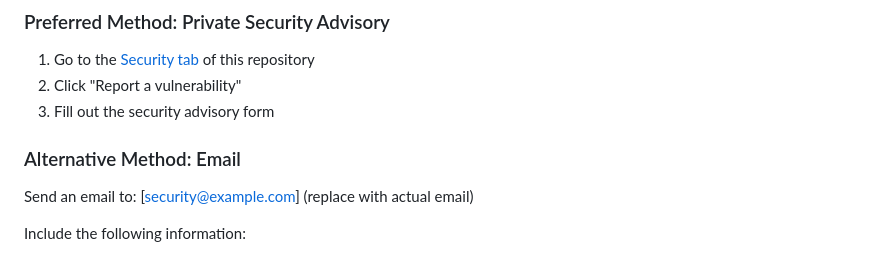
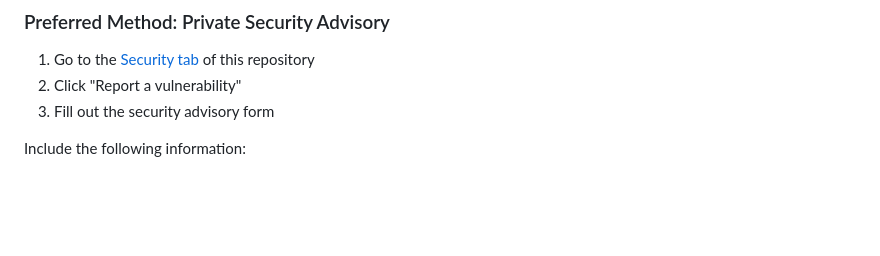
Before and after one commit to HaiNick/Shark-no-Ninsho-Mon, a Markdown page: .github/SECURITY_POLICY.md, the part around the change. Drawn GitHub-style; blank space fills up the shorter version.

Commit message:
Update .github/SECURITY_POLICY.md
Co-authored-by: Copilot <175728472+Copilot@users.noreply.github.com>

```diff
--- a/.github/SECURITY_POLICY.md
+++ b/.github/SECURITY_POLICY.md
@@ -22,8 +22,6 @@ Instead, please report them responsibly by:
 2. Click "Report a vulnerability"
 3. Fill out the security advisory form
 
-### Alternative Method: Email
-Send an email to: [security@example.com] (replace with actual email)
 
 Include the following information:
 - Type of vulnerability
```
